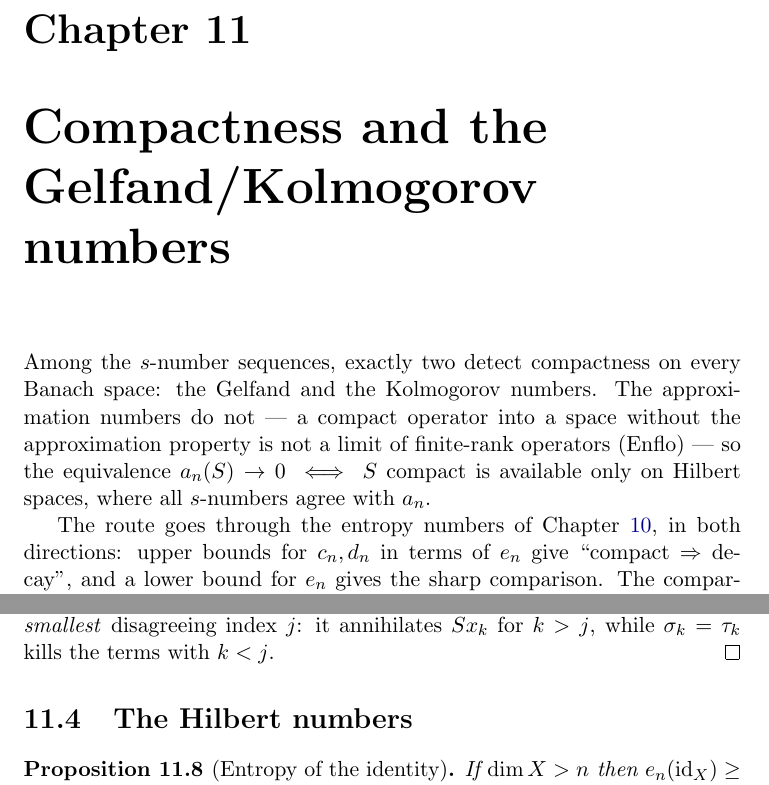
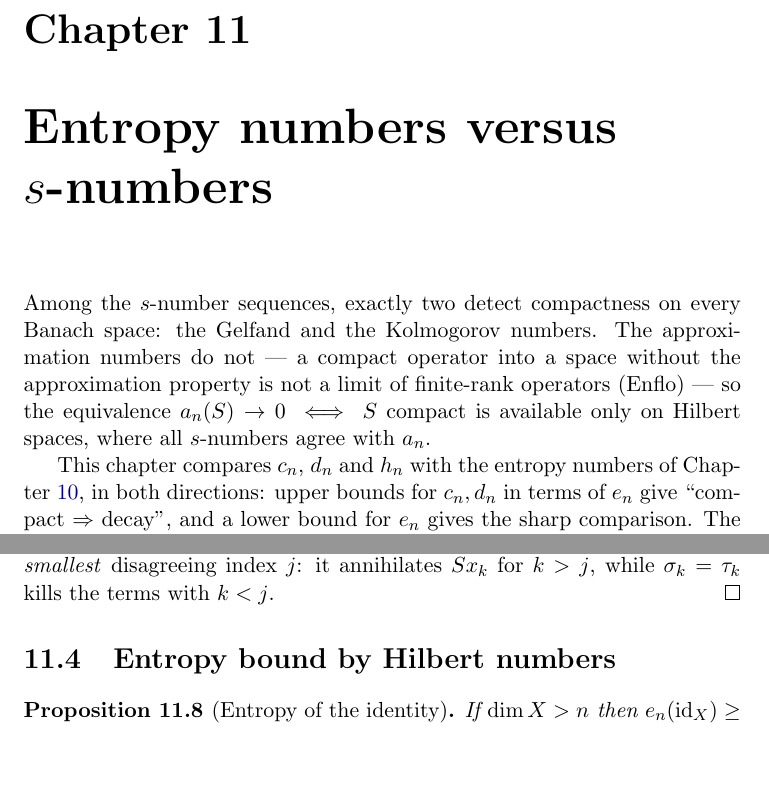
Before and after one commit to mario-ullrich/Lean-SNumbers, a LaTeX thesis (blueprint/src/print.tex, which reads blueprint/src/content.tex): two parts of pages 37 and 40 of 42, joined at a grey line, cut so that both start at the same text, the shorter picture padded with empty space. Compiled offline with pdfLaTeX.

Commit message:
blueprint: name the entropy comparisons in the chapter and section titles

```diff
--- a/blueprint/src/content.tex
+++ b/blueprint/src/content.tex
@@ -1821,8 +1821,8 @@ complete, its closure is compact, which is the definition of a compact
 operator.
 \end{proof}
 
-\chapter{Compactness and the Gelfand/Kolmogorov numbers}
-\label{ch:compactness}
+\chapter{Entropy numbers versus \texorpdfstring{$s$}{s}-numbers}
+\label{ch:entropy-bounds}
 
 Among the $s$-number sequences, exactly two detect compactness on every
 Banach space: the Gelfand and the Kolmogorov numbers. The approximation
@@ -1831,8 +1831,9 @@ property is not a limit of finite-rank operators (Enflo) --- so the
 equivalence $a_n(S) \to 0 \iff S$ compact is available only on Hilbert
 spaces, where all $s$-numbers agree with $a_n$.
 
-The route goes through the entropy numbers of Chapter~\ref{ch:entropy}, in
-both directions: upper bounds for $c_n, d_n$ in terms of $e_n$ give
+This chapter compares $c_n$, $d_n$ and $h_n$ with the entropy numbers of
+Chapter~\ref{ch:entropy}, in both directions: upper bounds for $c_n, d_n$ in
+terms of $e_n$ give
 ``compact $\Rightarrow$ decay'', and a lower bound for $e_n$ gives the sharp
 comparison. The comparisons are formalised in \texttt{EntropyBounds.lean},
 the compactness criteria in \texttt{AddOns/Compact.lean}, both over
@@ -2031,7 +2032,7 @@ For $c_n$ the same computation is read off by the functional $\rho_j$ at the
 while $\sigma_k = \tau_k$ kills the terms with $k < j$.
 \end{proof}
 
-\section{The Hilbert numbers}
+\section{Entropy bound by Hilbert numbers}
 \label{sec:hilbert-entropy}
 
 \begin{proposition}[Entropy of the identity]
```
Also changed, not shown: blueprint/src/content.tex (4 more changed lines).
